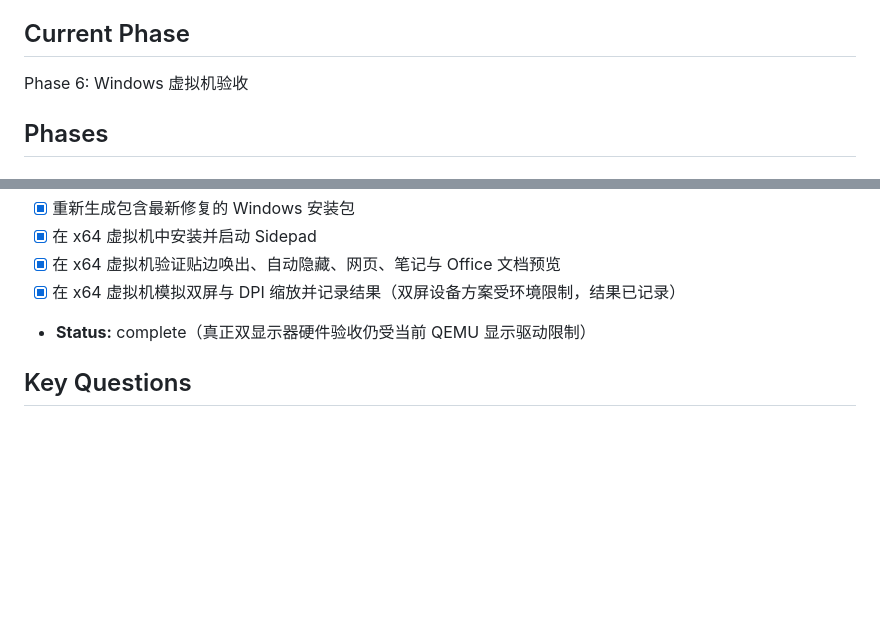
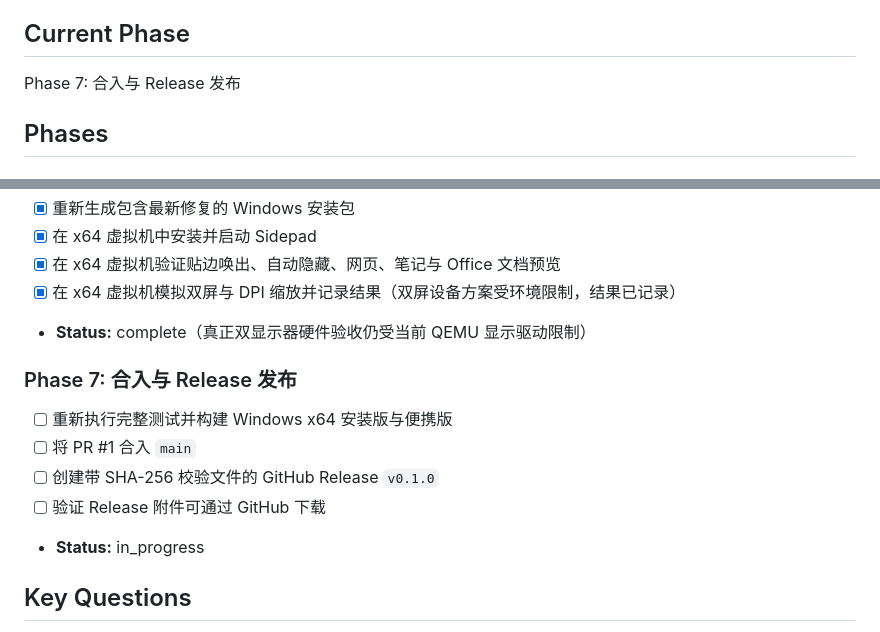
Before and after one commit to syrangg813s7vi-web/sidepad-for-windows, a Markdown page: task_plan.md, 2 parts joined by grey strips. Drawn GitHub-style; blank space fills up the shorter version.

Commit message:
Track v0.1.0 release

```diff
--- a/task_plan.md
+++ b/task_plan.md
@@ -4,7 +4,7 @@
 交付一个可运行、可打包并发布到 GitHub 的自包含 Windows Sidepad：贴边自动隐藏，可承载 Chromium 网页、文本、图片、PDF 与 PPTX/Office 内容，安装后不依赖外部组件。
 
 ## Current Phase
-Phase 6: Windows 虚拟机验收
+Phase 7: 合入与 Release 发布
 
 ## Phases
 
@@ -60,6 +60,13 @@ Phase 6: Windows 虚拟机验收
 - [x] 在 x64 虚拟机验证贴边唤出、自动隐藏、网页、笔记与 Office 文档预览
 - [x] 在 x64 虚拟机模拟双屏与 DPI 缩放并记录结果（双屏设备方案受环境限制，结果已记录）
 - **Status:** complete（真正双显示器硬件验收仍受当前 QEMU 显示驱动限制）
+
+### Phase 7: 合入与 Release 发布
+- [ ] 重新执行完整测试并构建 Windows x64 安装版与便携版
+- [ ] 将 PR #1 合入 `main`
+- [ ] 创建带 SHA-256 校验文件的 GitHub Release `v0.1.0`
+- [ ] 验证 Release 附件可通过 GitHub 下载
+- **Status:** in_progress
 
 ## Key Questions
 1. “Chrome 页面”如何实现？使用 Electron 内置 Chromium 的 `<webview>`，无需外部 Chrome 进程，同时保留系统浏览器打开入口。
```
Also changed, not shown: progress.md (+7 -0 lines).
